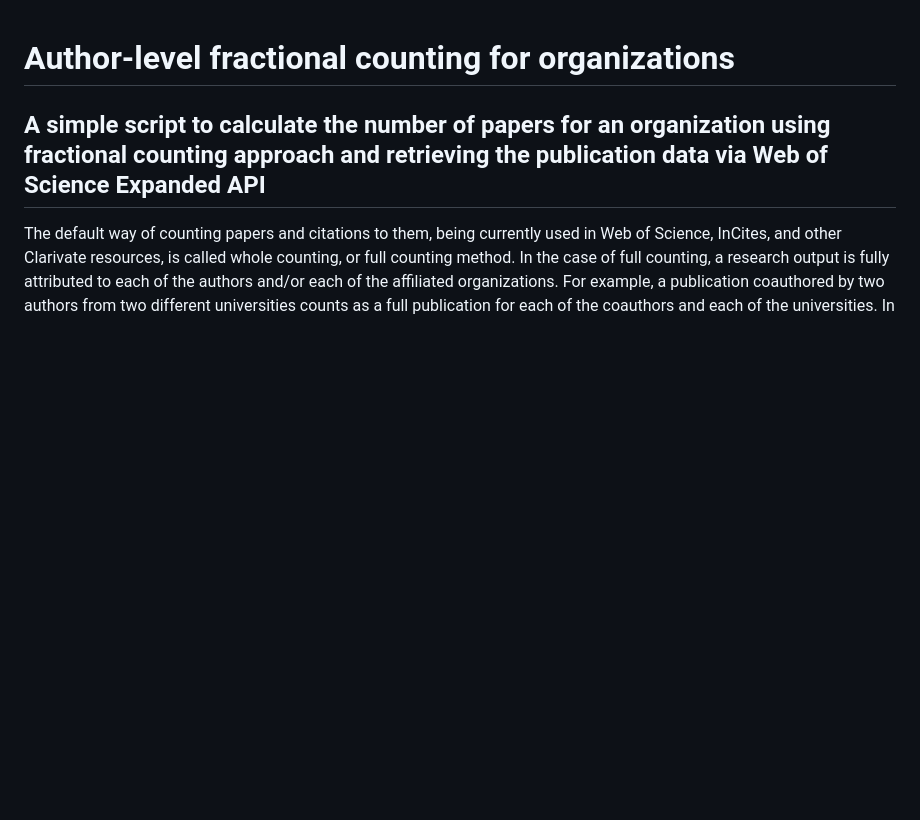
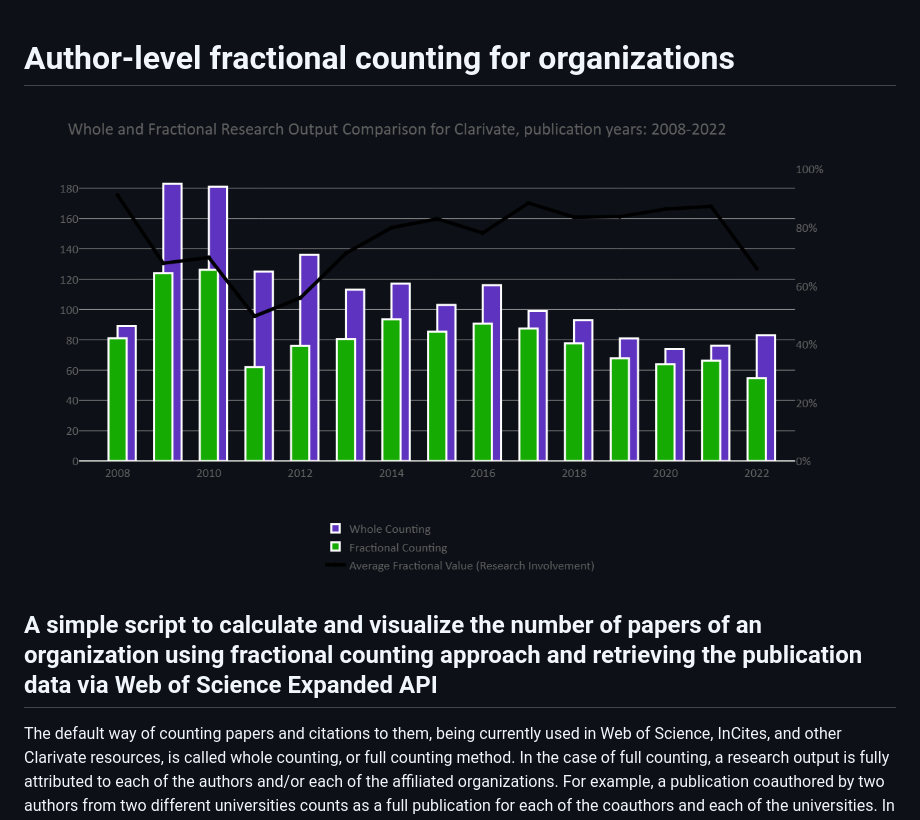
Before and after one commit to clarivate/wos_api_usecases, a Markdown page: author-level_fractional_counting_for_organizations/Readme.md, the part around the change printed below. Drawn GitHub-style; pictures changed too: author-level_fractional_counting_for_organizations/screenshots/clarivate.png (added); blank space fills up the shorter version.

```diff
--- a/author-level_fractional_counting_for_organizations/Readme.md
+++ b/author-level_fractional_counting_for_organizations/Readme.md
@@ -1,7 +1,9 @@
 # Author-level fractional counting for organizations
 
+![Example](/author-level_fractional_counting_for_organizations/screenshots/clarivate.png)
 
-## A simple script to calculate the number of papers for an organization using fractional counting approach and retrieving the publication data via Web of Science Expanded API
+
+## A simple script to calculate and visualize the number of papers of an organization using fractional counting approach and retrieving the publication data via Web of Science Expanded API
 
 
 The default way of counting papers and citations to them, being currently used in Web of Science, InCites, and other Clarivate resources, is called whole counting, or full counting method. In the case of full counting, a research output is fully attributed to each of the authors and/or each of the affiliated organizations. For example, a publication coauthored by two authors from two different universities counts as a full publication for each of the coauthors and each of the universities. In the fractional counting case, a research output is fractionally distributed between each coauthor and/or each organization. In a similar example, a publication coauthored by two authors from two different universities counts only as a half publication for each of the coauthors and each of the universities.
```
Also changed, not shown: other parts of author-level_fractional_counting_for_organizations/Readme.md (+9 -1 lines), author-level_fractional_counting_for_organizations/screenshots/annual_dynamics_sheet.png (added), author-level_fractional_counting_for_organizations/screenshots/document_level_data_sheet.png (added), author-level_fractional_counting_for_organizations/screenshots/search_query.png (added), 2 other files.
